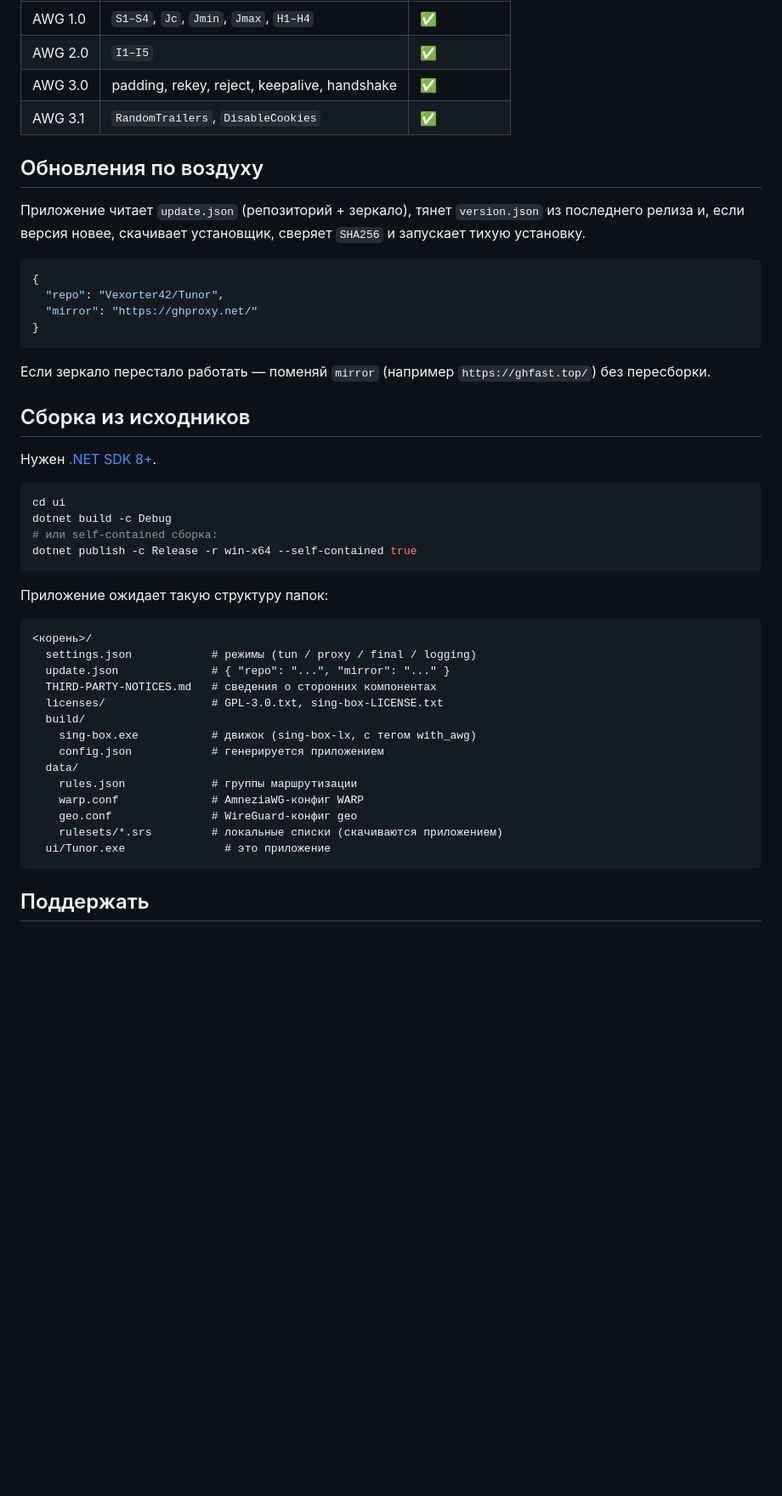
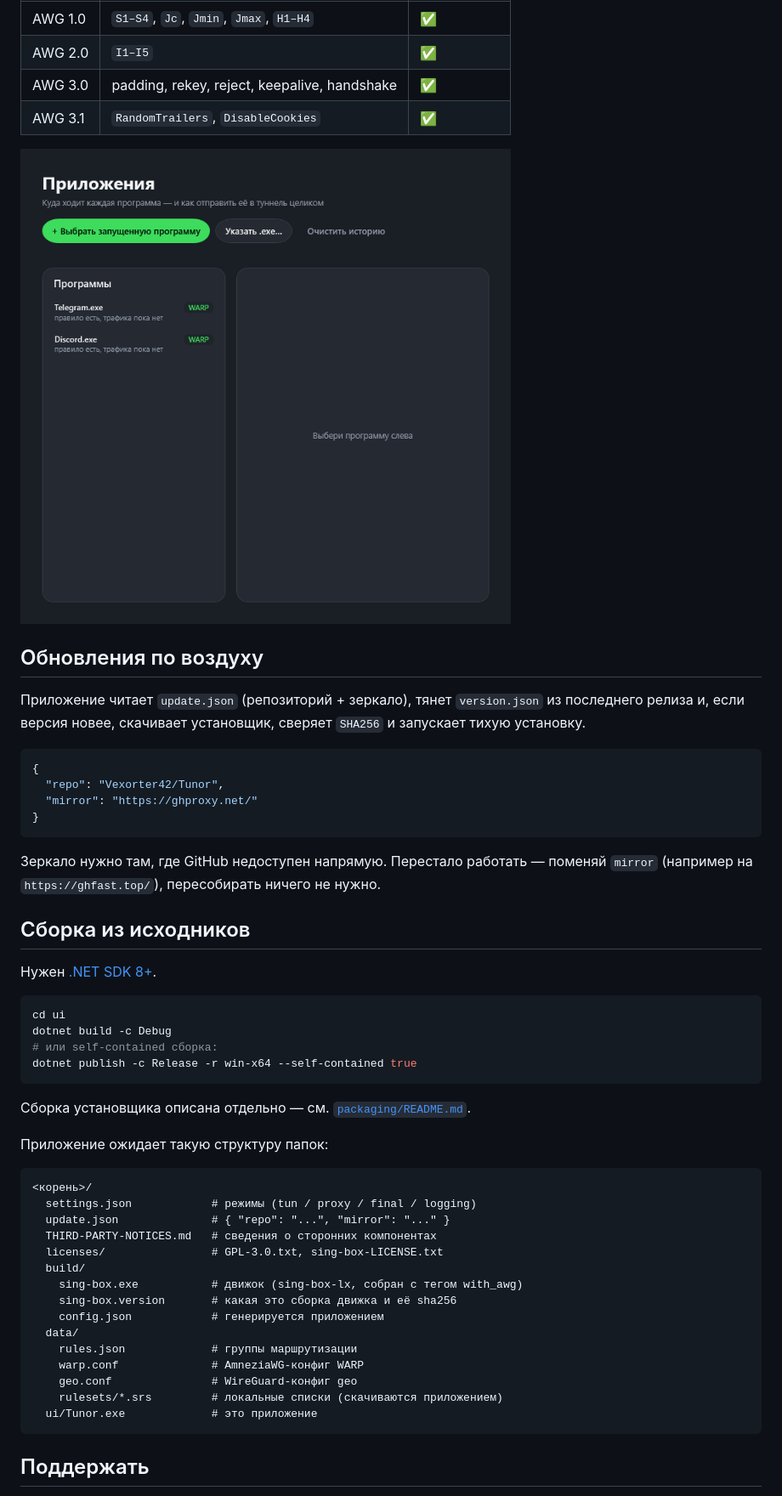
Before and after one commit to Vexorter42/Tunor, a Markdown page: README.md, the part around one of its changes. Shown at 85% size. Drawn GitHub-style; pictures changed too: docs/screens/apps.png (added); blank space fills up the shorter version.

````diff
--- a/README.md
+++ b/README.md
@@ -45,6 +58,8 @@
 | AWG 2.0 | `I1–I5` | ✅ |
 | AWG 3.0 | padding, rekey, reject, keepalive, handshake | ✅ |
 | AWG 3.1 | `RandomTrailers`, `DisableCookies` | ✅ |
+
+![Приложения](docs/screens/apps.png)
 
 ## Обновления по воздуху
 
@@ -57,7 +72,7 @@
 }
 ```
 
-Если зеркало перестало работать — поменяй `mirror` (например `https://ghfast.top/`) без пересборки.
+Зеркало нужно там, где GitHub недоступен напрямую. Перестало работать — поменяй `mirror` (например на `https://ghfast.top/`), пересобирать ничего не нужно.
 
 ## Сборка из исходников
 
@@ -70,6 +85,8 @@ dotnet build -c Debug
 dotnet publish -c Release -r win-x64 --self-contained true
 ```
 
+Сборка установщика описана отдельно — см. [`packaging/README.md`](packaging/README.md).
+
 Приложение ожидает такую структуру папок:
 
 ```
@@ -79,14 +96,15 @@ dotnet publish -c Release -r win-x64 --self-contained true
   THIRD-PARTY-NOTICES.md   # сведения о сторонних компонентах
   licenses/                # GPL-3.0.txt, sing-box-LICENSE.txt
   build/
-    sing-box.exe           # движок (sing-box-lx, с тегом with_awg)
+    sing-box.exe           # движок (sing-box-lx, собран с тегом with_awg)
+    sing-box.version       # какая это сборка движка и её sha256
     config.json            # генерируется приложением
   data/
     rules.json             # группы маршрутизации
     warp.conf              # AmneziaWG-конфиг WARP
     geo.conf               # WireGuard-конфиг geo
     rulesets/*.srs         # локальные списки (скачиваются приложением)
-  ui/Tunor.exe               # это приложение
+  ui/Tunor.exe             # это приложение
 ```
 
 ## Поддержать
````
Also changed, not shown: other parts of README.md (+40 -27 lines), packaging/README.md (added, +81 -0 lines), docs/screens/home.png (added), docs/screens/rules.png (added), 6 other files.
